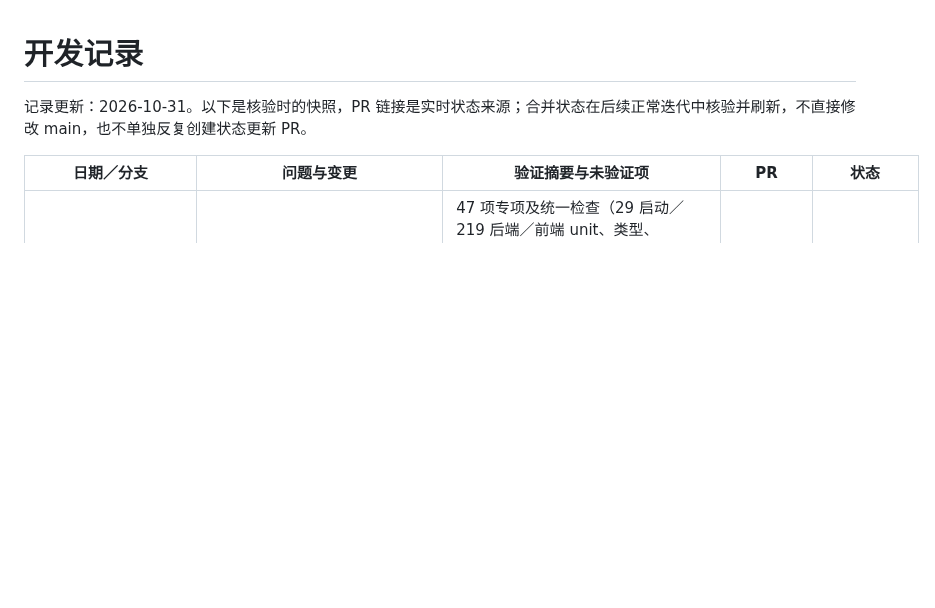
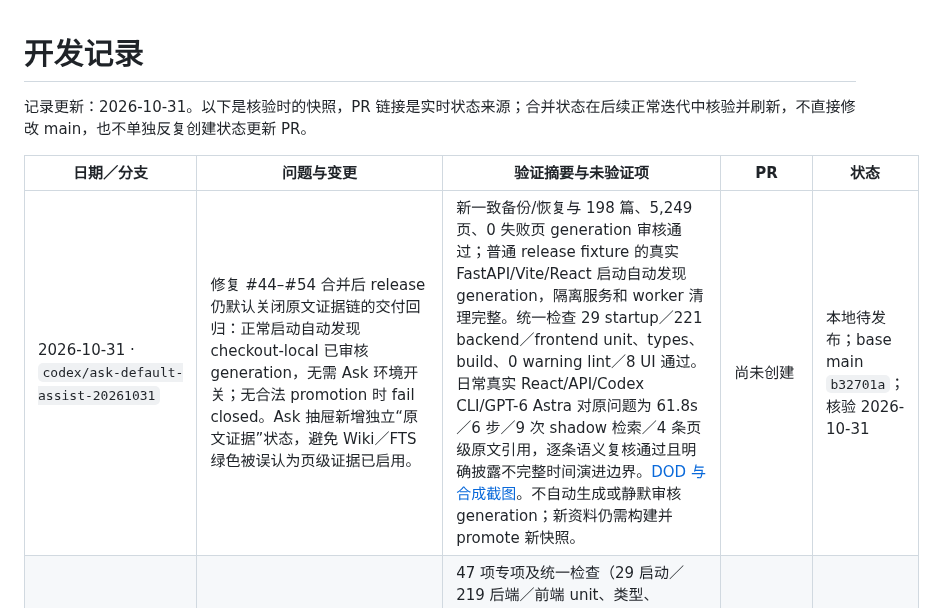
Before and after one commit to vince-xunzhe/Knowra, a Markdown page: DEVELOPMENT_LOG.md, the part around the change. GitHub-like rendering; blank space fills up the shorter version.

Commit message:
fix ask evidence activation by default

```diff
--- a/DEVELOPMENT_LOG.md
+++ b/DEVELOPMENT_LOG.md
@@ -4,6 +4,7 @@
 
 | 日期／分支 | 问题与变更 | 验证摘要与未验证项 | PR | 状态 |
 | --- | --- | --- | --- | --- |
+| 2026-10-31 · `codex/ask-default-assist-20261031` | 修复 #44–#54 合并后 release 仍默认关闭原文证据链的交付回归：正常启动自动发现 checkout-local 已审核 generation，无需 Ask 环境开关；无合法 promotion 时 fail closed。Ask 抽屉新增独立“原文证据”状态，避免 Wiki／FTS 绿色被误认为页级证据已启用。 | 新一致备份/恢复与 198 篇、5,249 页、0 失败页 generation 审核通过；普通 release fixture 的真实 FastAPI/Vite/React 启动自动发现 generation，隔离服务和 worker 清理完整。统一检查 29 startup／221 backend／frontend unit、types、build、0 warning lint／8 UI 通过。日常真实 React/API/Codex CLI/GPT-6 Astra 对原问题为 61.8s／6 步／9 次 shadow 检索／4 条页级原文引用，逐条语义复核通过且明确披露不完整时间演进边界。[DOD 与合成截图](docs/acceptance/ask-default-assist-20261031/README.md)。不自动生成或静默审核 generation；新资料仍需构建并 promote 新快照。 | 尚未创建 | 本地待发布；base main `b32701a`；核验 2026-10-31 |
 | 2026-10-31 · `codex/evolution-route-coverage-20261031` | 修复真实 Ask 冷启动与主题漂移：纯词法 shadow 检索只 hydrate FTS 的有界候选，不再为每条路由反序列化约 380 MB 全索引；演进路由显式覆盖宽主题、基线、机制／效率及后续替代并保持问题范围；主题 anchor 保留 `sampling` 等实际检索维度，拒绝只含泛化 Markov／sampling 或仅有扩散模型名称的下游应用证据。trace 记录实际路由，失败日志只暴露校验阶段和异常类型。 | 47 项专项及统一检查（29 启动／219 后端／前端 unit、类型、build、0 warning lint／8 UI）通过；首次未提权统一检查因执行沙箱禁止 loopback 失败，按检查所需权限原样重跑全绿。真实只读隔离 generation 的冷进程检索 9 次／约 1.17s，4 条证据来自 4 篇论文且 locator 完整，排除单目深度单步预测误证据。用户授权的最终真实 React/API/Codex CLI/GPT-6 Astra 冷请求用时 49.1s，3 段原文支持所有实质性陈述，无下游任务误证据、无虚构时间顺序，证据不足边界明确；刷新后会话、回答和引用保留。`off` 回归、generation/index SHA-256 校验、服务关闭及 8128/5208 端口清理通过。[DOD](docs/acceptance/evolution-route-coverage-20261031/README.md)。 | 不单独发布（待所有依赖轮次整体终审后统一 review） | 本地未发布改动；依赖 `cfc281b`，base main `918614a`；核验 2026-10-31 |
 | 2026-10-31 · `codex/parser-recovery-20261031` | 修复 pypdf 5.1.0 在 Type1 未知 glyph 上触发的 `UnboundLocalError`：正常页保持 pypdf，失败页／文档才从同一内存快照懒加载 PDFium；manifest 记录逐页 parser/version、主／备错误类型，主备都失败仍透明拒绝。 | 合成 PDF 真实复现并恢复；15 项 evidence、98 项跨层专项及统一检查（29 启动／216 后端／前端 unit、类型、build、0 warning lint／8 UI）通过。真实隔离 generation 198/198 篇、5,249 页，失败页 5→0；原 5,244 个成功页 hash／长度及 11,170 spans 全保留，新增 18,246 字符／12 spans，SQLite 与全部 source/manifest/plan/index locator 交叉验证通过；临时 control 的零失败 promotion/rollback 及 5 问检索通过。[DOD](docs/acceptance/parser-recovery-20261031/README.md)。系统信任服务确认 ChatGPT.app 签名／公证有效；第 3 问＋4 段证据的 Astra 回答逐句支持。真实 React/API 会话、引用和刷新保留通过，但 UI 路由 3/4 证据集中于同篇 DDIM，遗漏已知方差及 SDE/ODE 阶段，不能以链路通过冒充完整覆盖。 | 不发布（继续修复跨阶段路由） | 本地未发布改动；依赖 `b3f97ef`，base main `918614a`；核验 2026-10-31 |
 | 2026-10-31 · `codex/generation-promotion-20261031` | 将 Ask `assist` 从直接 shadow root 改为显式审核控制面：不可变 promotion record 绑定 generation/index、完整 evidence manifest→locator/source hash 审计、失败页摘要与验收；active pointer 以锁、compare-and-swap、`fsync` 和原子替换切换，可显式回滚。旧 generation 保留 observe 兼容，未 promotion 时不调用规划或回答模型。 | 12 项 control、20 项接线及统一检查（29 启动／213 后端／前端 unit、类型、build、0 warning lint／8 UI）通过；真实隔离 generation 为 198 篇／5,249 页／11,170 原文 chunks／24,530 claims，5 个旧有解析失败页须准确显式接受。198 个源 hash、全部 manifest／plan／index locator 交叉验证及 SQLite quick check 通过；临时 control 的 promotion/rollback 与同批 5 问检索通过，恢复副本、旧／新 generation 全量哈希不变。[DOD](docs/acceptance/ask-generation-promotion-20261031/README.md)。未创建生产 pointer、启动服务、模型调用、push 或部署；用户仍需决定接受 5 页缺口或修复重建。 | 不发布（等待整体验收后统一 review） | 本地未发布改动；依赖 `fd97f26`，base main `918614a`；核验 2026-10-31 |
```
Also changed, not shown: docs/acceptance/ask-default-assist-20261031/after-index-statuses.png (added), docs/acceptance/ask-default-assist-20261031/before-index-status.png (added), 12 other files.
